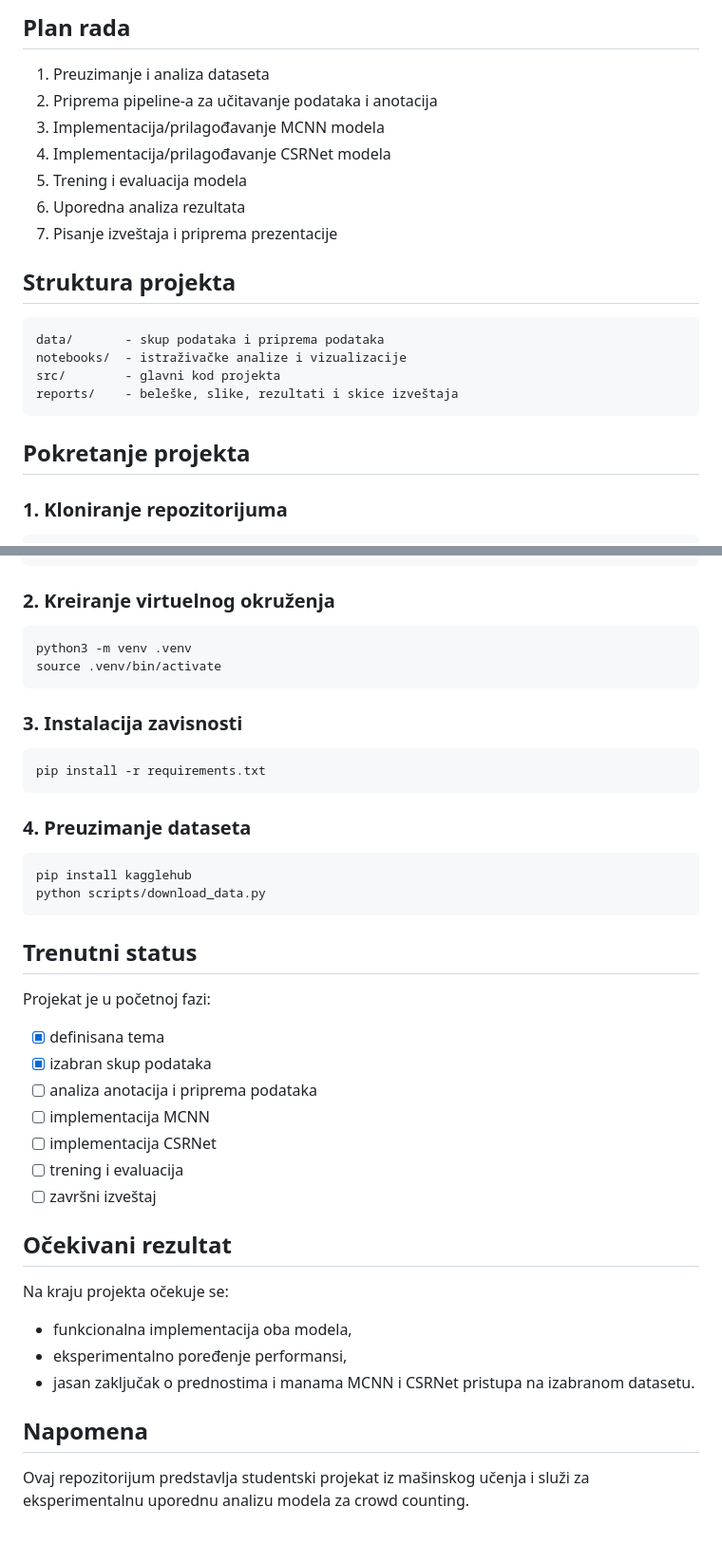
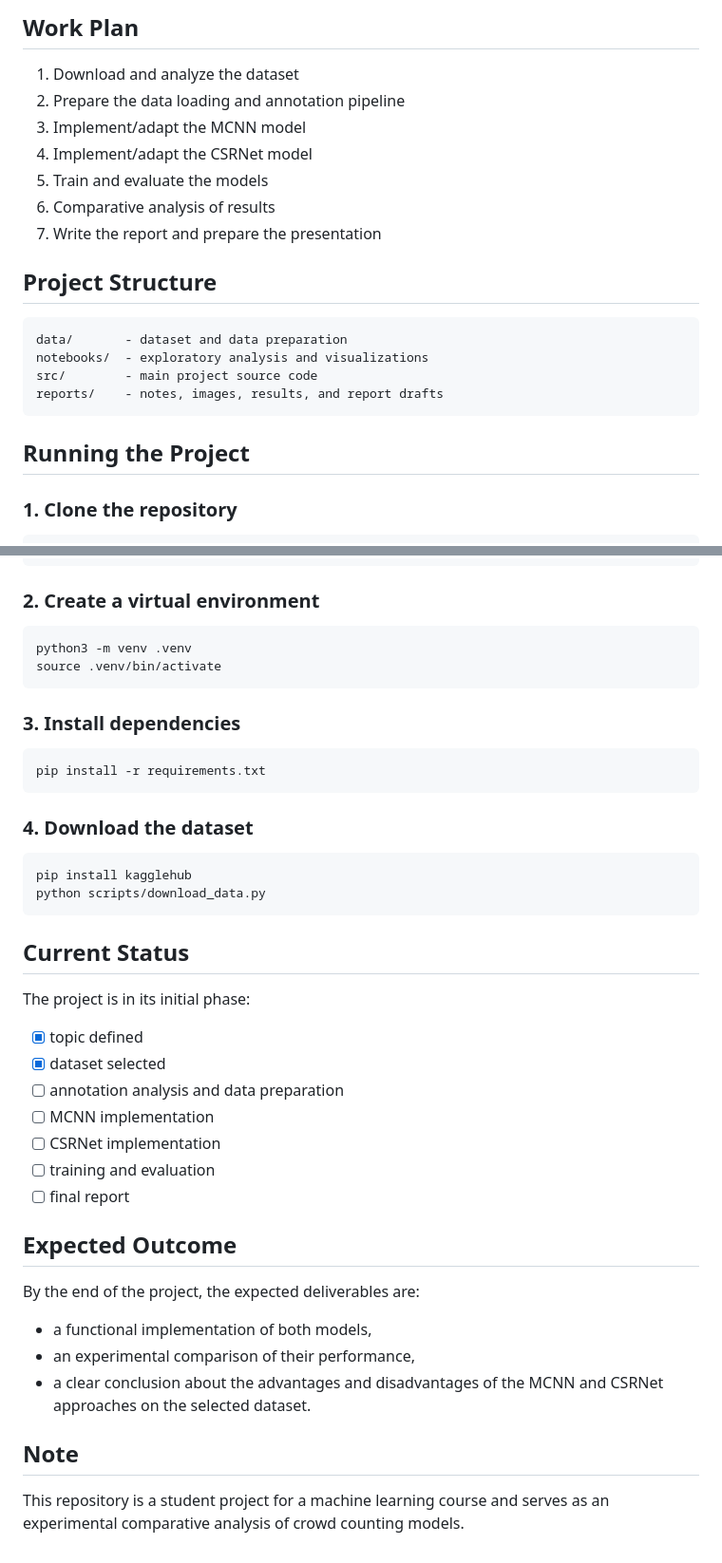
Before and after one commit to fbrg141/csrnet-mcnn-crowd-counting, a Markdown page: README.md, 2 parts joined by grey strips. Shown at 95% size. GitHub-like rendering.

````diff
--- a/README.md
+++ b/README.md
@@ -56,21 +56,21 @@ Po potrebi će dodatno biti razmotreno:
 
-## Plan rada
-1. Preuzimanje i analiza dataseta
-2. Priprema pipeline-a za učitavanje podataka i anotacija
-3. Implementacija/prilagođavanje MCNN modela
-4. Implementacija/prilagođavanje CSRNet modela
-5. Trening i evaluacija modela
-6. Uporedna analiza rezultata
-7. Pisanje izveštaja i priprema prezentacije
+## Work Plan
+1. Download and analyze the dataset
+2. Prepare the data loading and annotation pipeline
+3. Implement/adapt the MCNN model
+4. Implement/adapt the CSRNet model
+5. Train and evaluate the models
+6. Comparative analysis of results
+7. Write the report and prepare the presentation
 
-## Struktura projekta
+## Project Structure
 ```text
-data/       - skup podataka i priprema podataka
-notebooks/  - istraživačke analize i vizualizacije
-src/        - glavni kod projekta
-reports/    - beleške, slike, rezultati i skice izveštaja
+data/       - dataset and data preparation
+notebooks/  - exploratory analysis and visualizations
+src/        - main project source code
+reports/    - notes, images, results, and report drafts
 ```
 
-## Pokretanje projekta
-### 1. Kloniranje repozitorijuma
+## Running the Project
+### 1. Clone the repository
 ```bash
@@ -78,38 +78,38 @@ git clone <LINK_DO_REPOA>
 cd crowd-counting-csrnet-mcnn
 ```
 
-### 2. Kreiranje virtuelnog okruženja
+### 2. Create a virtual environment
 ```bash
 python3 -m venv .venv
 source .venv/bin/activate
 ```
 
-### 3. Instalacija zavisnosti
+### 3. Install dependencies
 ```bash
 pip install -r requirements.txt
 ```
 
-### 4. Preuzimanje dataseta
+### 4. Download the dataset
 ```bash
 pip install kagglehub
 python scripts/download_data.py
 ```
 
-## Trenutni status
-Projekat je u početnoj fazi:
-- [x] definisana tema
-- [x] izabran skup podataka
-- [ ] analiza anotacija i priprema podataka
-- [ ] implementacija MCNN
-- [ ] implementacija CSRNet
-- [ ] trening i evaluacija
-- [ ] završni izveštaj
+## Current Status
+The project is in its initial phase:
+- [x] topic defined
+- [x] dataset selected
+- [ ] annotation analysis and data preparation
+- [ ] MCNN implementation
+- [ ] CSRNet implementation
+- [ ] training and evaluation
+- [ ] final report
 
-## Očekivani rezultat
-Na kraju projekta očekuje se:
-- funkcionalna implementacija oba modela,
-- eksperimentalno poređenje performansi,
-- jasan zaključak o prednostima i manama MCNN i CSRNet pristupa na izabranom datasetu.
+## Expected Outcome
+By the end of the project, the expected deliverables are:
+- a functional implementation of both models,
+- an experimental comparison of their performance,
+- a clear conclusion about the advantages and disadvantages of the MCNN and CSRNet approaches on the selected dataset.
 
-## Napomena
-Ovaj repozitorijum predstavlja studentski projekat iz mašinskog učenja i služi za eksperimentalnu uporednu analizu modela za crowd counting.
+## Note
+This repository is a student project for a machine learning course and serves as an experimental comparative analysis of crowd counting models.
````
Also changed, not shown: other parts of README.md (+34 -34 lines).
